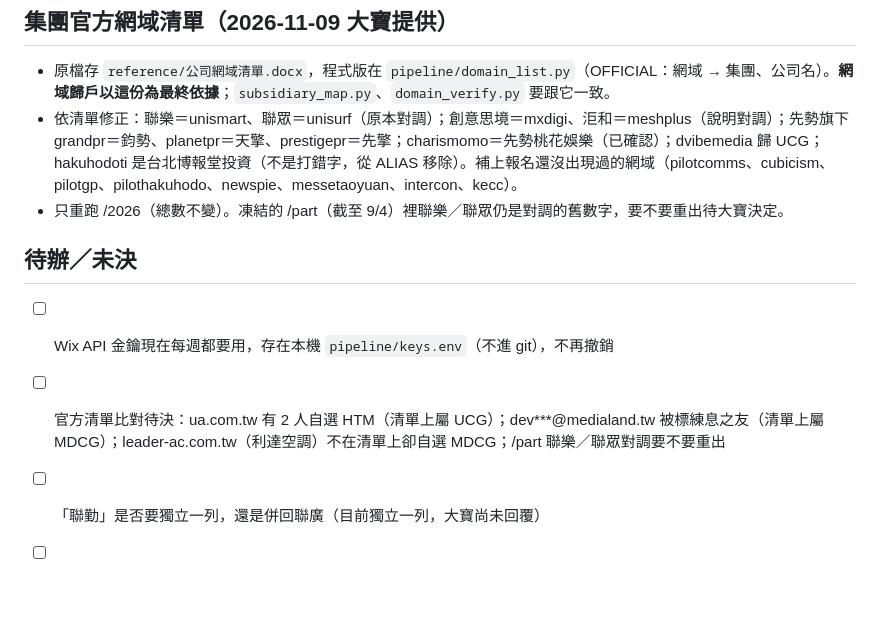
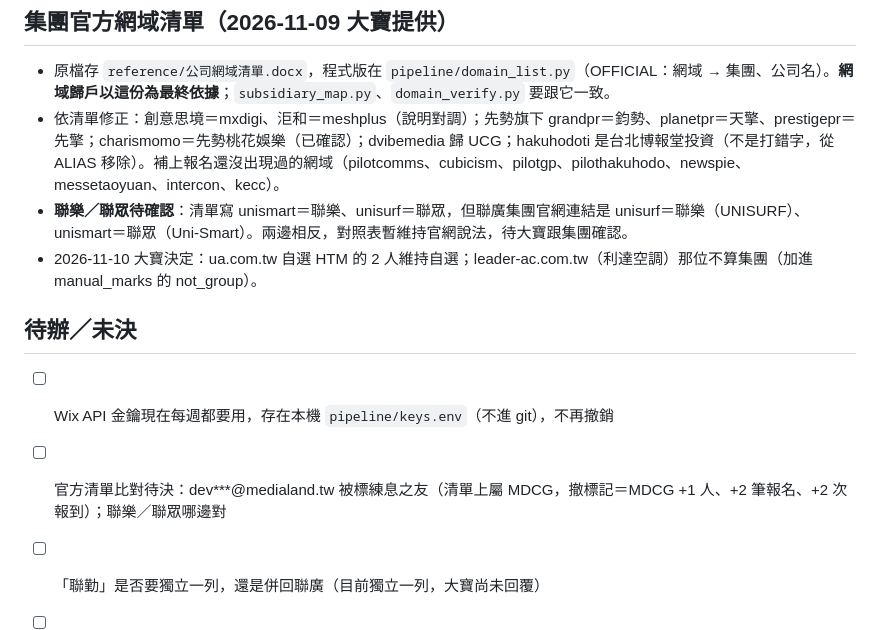
Before and after one commit to jointoenjoy/attendance, a Markdown page: 進度說明.md, the part around the change. Rendered like a GitHub page; blank space fills up the shorter version.

Commit message:
記錄大寶對官方網域清單的決定：ua 自選 HTM 維持、利達空調不算集團；聯樂／聯眾清單與官網相反待確認
Co-Authored-By: Claude Opus 5.5 <noreply@anthropic.com>

```diff
--- a/進度說明.md
+++ b/進度說明.md
@@ -145,12 +145,13 @@ cd site && wrangler pages deploy . --project-name attendance-j2e --branch main -
 
 ## 集團官方網域清單（2026-11-09 大寶提供）
 - 原檔存 `reference/公司網域清單.docx`，程式版在 `pipeline/domain_list.py`（OFFICIAL：網域 → 集團、公司名）。**網域歸戶以這份為最終依據**；`subsidiary_map.py`、`domain_verify.py` 要跟它一致。
-- 依清單修正：聯樂＝unismart、聯眾＝unisurf（原本對調）；創意思境＝mxdigi、洰和＝meshplus（說明對調）；先勢旗下 grandpr＝鈞勢、planetpr＝天擎、prestigepr＝先擎；charismomo＝先勢桃花娛樂（已確認）；dvibemedia 歸 UCG；hakuhodoti 是台北博報堂投資（不是打錯字，從 ALIAS 移除）。補上報名還沒出現過的網域（pilotcomms、cubicism、pilotgp、pilothakuhodo、newspie、messetaoyuan、intercon、kecc）。
-- 只重跑 /2026（總數不變）。凍結的 /part（截至 9/4）裡聯樂／聯眾仍是對調的舊數字，要不要重出待大寶決定。
+- 依清單修正：創意思境＝mxdigi、洰和＝meshplus（說明對調）；先勢旗下 grandpr＝鈞勢、planetpr＝天擎、prestigepr＝先擎；charismomo＝先勢桃花娛樂（已確認）；dvibemedia 歸 UCG；hakuhodoti 是台北博報堂投資（不是打錯字，從 ALIAS 移除）。補上報名還沒出現過的網域（pilotcomms、cubicism、pilotgp、pilothakuhodo、newspie、messetaoyuan、intercon、kecc）。
+- **聯樂／聯眾待確認**：清單寫 unismart＝聯樂、unisurf＝聯眾，但聯廣集團官網連結是 unisurf＝聯樂（UNISURF）、unismart＝聯眾（Uni-Smart）。兩邊相反，對照表暫維持官網說法，待大寶跟集團確認。
+- 2026-11-10 大寶決定：ua.com.tw 自選 HTM 的 2 人維持自選；leader-ac.com.tw（利達空調）那位不算集團（加進 manual_marks 的 not_group）。
 
 ## 待辦／未決
 - [ ] Wix API 金鑰現在每週都要用，存在本機 `pipeline/keys.env`（不進 git），不再撤銷
-- [ ] 官方清單比對待決：ua.com.tw 有 2 人自選 HTM（清單上屬 UCG）；dev***@medialand.tw 被標練息之友（清單上屬 MDCG）；leader-ac.com.tw（利達空調）不在清單上卻自選 MDCG；/part 聯樂／聯眾對調要不要重出
+- [ ] 官方清單比對待決：dev***@medialand.tw 被標練息之友（清單上屬 MDCG，撤標記＝MDCG +1 人、+2 筆報名、+2 次報到）；聯樂／聯眾哪邊對
 - [ ] 「聯勤」是否要獨立一列，還是併回聯廣（目前獨立一列，大寶尚未回覆）
 - [ ] 舊的 Cloudflare Pages 專案 `attendance`（attendance-9yu.pages.dev）還留著，要不要刪要大寶點頭
 - [x] 2026-07-27 已建 git 並推上 GitHub 私有 repo（jointoenjoy/attendance）
```
